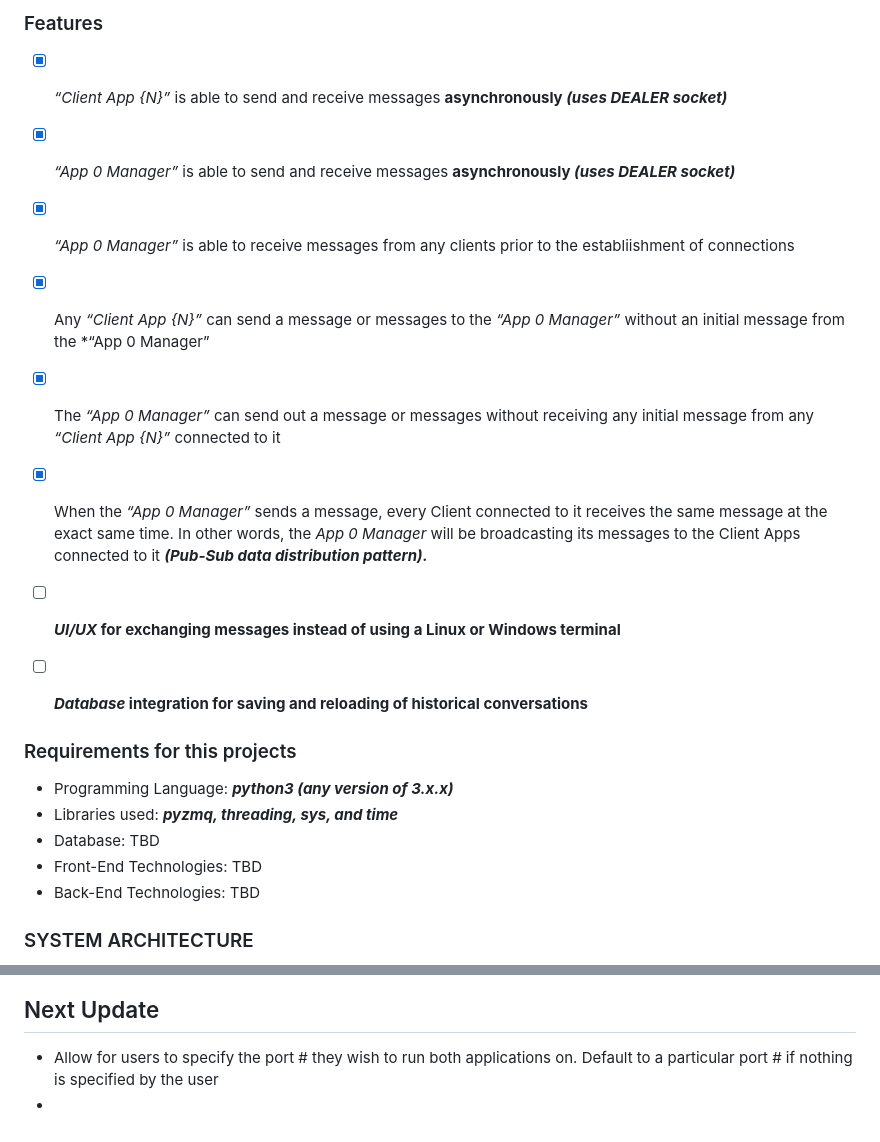
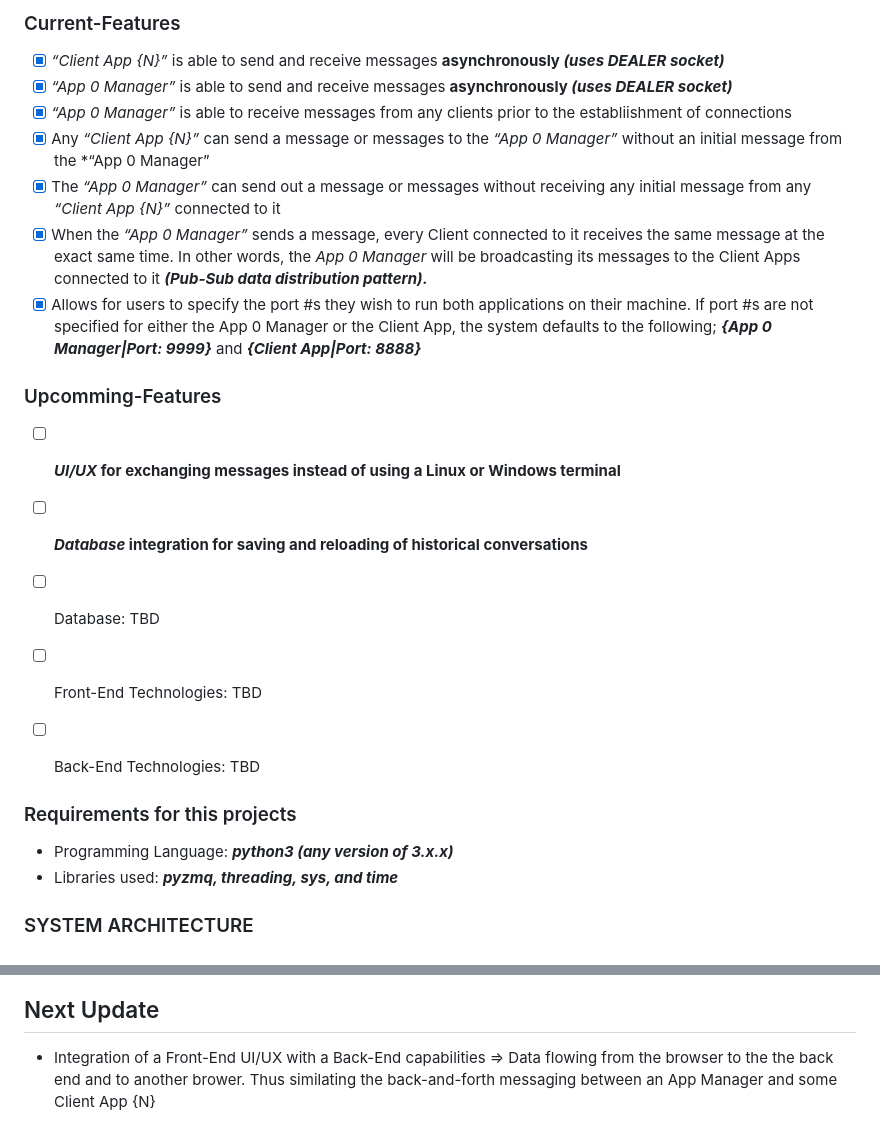
Before and after one commit to JIMOHMA/Manager-Client-messaging-system, a Markdown page: FINAL/README.md, 2 parts joined by grey strips. Drawn GitHub-style.

Commit message:
Updated instructions on specifying port numbers by the user and how to run the applications with the ports specified.

````diff
--- a/FINAL/README.md
+++ b/FINAL/README.md
@@ -39,28 +39,31 @@ This is an example of how ***ZeroMQ*** messaging library can be used to exchange
   ```
 
 
-### Features
+### Current-Features
 - [x] *“Client App {N}”* is able to send and receive messages **asynchronously *(uses DEALER socket)***
 - [x] *“App 0 Manager”* is able to send and receive messages __asynchronously *(uses DEALER socket)*__
 - [x] *“App 0 Manager”* is able to receive messages from any clients prior to the establiishment of connections
 - [x] Any *“Client App {N}”* can send a message or messages to the *“App 0 Manager”* without an initial message from the *“App 0 Manager”
 - [x] The *“App 0 Manager”* can send out a message or messages without receiving any initial message from any *“Client App {N}”* connected to it
 - [x] When the *“App 0 Manager”* sends a message, every Client connected to it receives the same message at the exact same time. In other words, the *App 0 Manager* will be broadcasting its messages to the Client Apps connected to it ***(Pub-Sub data distribution pattern).***
+- [x] Allows for users to specify the port #s they wish to run both applications on their machine. If port #s are not specified for either the App 0 Manager or the Client App, the system defaults to the following; ***{App 0 Manager|Port: 9999}*** and ***{Client App|Port: 8888}***
+
+### Upcomming-Features
 - [ ] ***UI/UX* for exchanging messages instead of using a Linux or Windows terminal**
 - [ ] ***Database* integration for saving and reloading of historical conversations**
+- [ ] Database: TBD
+- [ ] Front-End Technologies: TBD
+- [ ] Back-End Technologies: TBD
 
 
 ### Requirements for this projects
   * Programming Language: ***python3 (any version of 3.x.x)***
   * Libraries used: ***pyzmq, threading, sys, and time***
-  * Database: TBD
-  * Front-End Technologies: TBD
-  * Back-End Technologies: TBD
+
 
 ### SYSTEM ARCHITECTURE
 ![SYSTEM ARCHITECTURE](UML_Diagram.PNG "UML screenshot")
 
 
 ## Next Update
-* Allow for users to specify the port # they wish to run both applications on. Default to a particular port # if nothing is specified by the user
-*
+* Integration of a Front-End UI/UX with a Back-End capabilities => Data flowing from the browser to the the back end and to another brower. Thus similating the back-and-forth messaging between an App Manager and some Client App {N}
````
Also changed, not shown: other parts of FINAL/README.md (+3 -3 lines).
